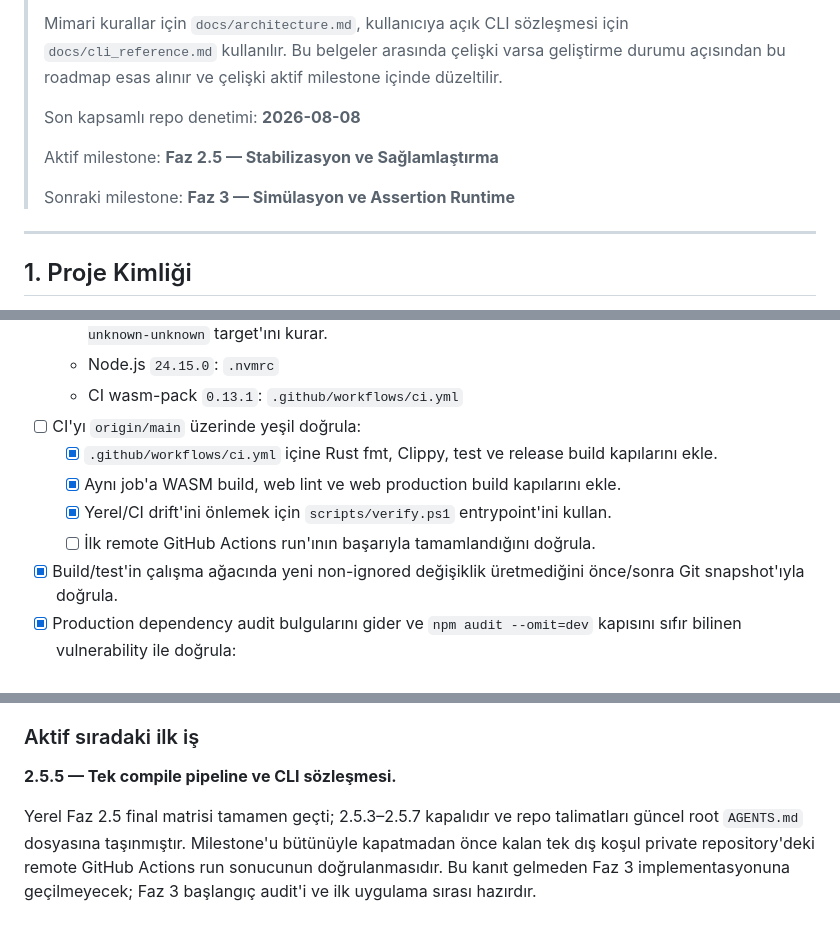
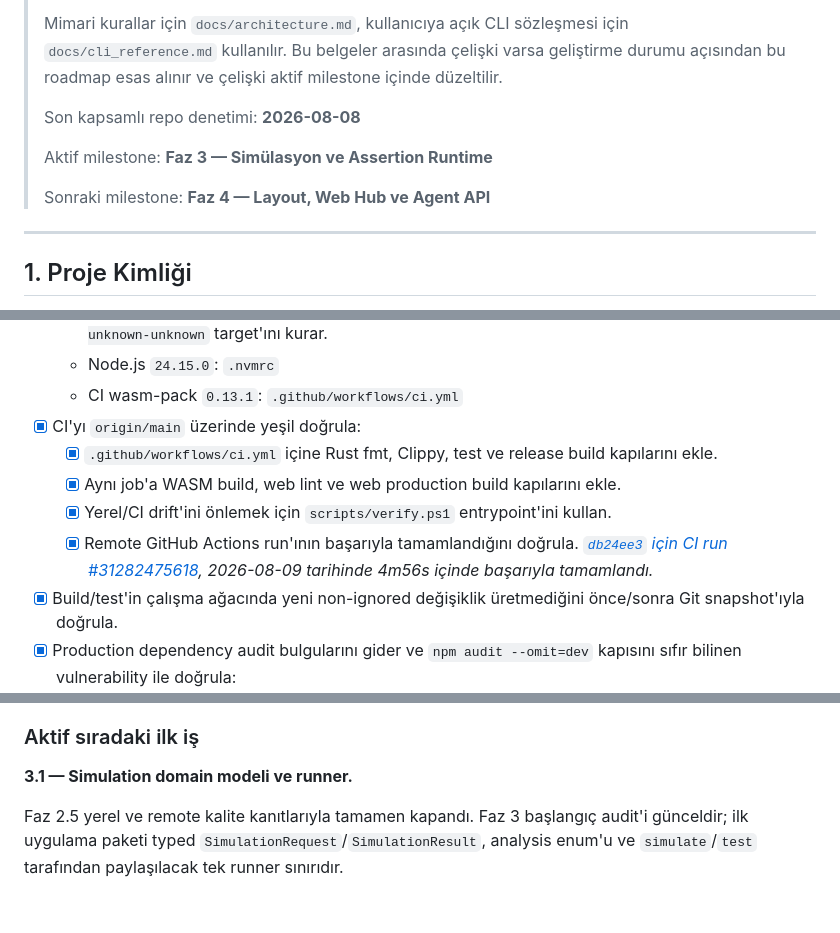
Before and after one commit to Stapimaz/Kessetsu, a Markdown page: docs/ROADMAP.md, 3 parts joined by grey strips. Drawn GitHub-style.

Commit message:
docs: close phase 2.5 after remote CI

```diff
--- a/docs/ROADMAP.md
+++ b/docs/ROADMAP.md
@@ -6,9 +6,9 @@
 >
 > Son kapsamlı repo denetimi: **2026-08-08**
 >
-> Aktif milestone: **Faz 2.5 — Stabilizasyon ve Sağlamlaştırma**
+> Aktif milestone: **Faz 3 — Simülasyon ve Assertion Runtime**
 >
-> Sonraki milestone: **Faz 3 — Simülasyon ve Assertion Runtime**
+> Sonraki milestone: **Faz 4 — Layout, Web Hub ve Agent API**
 
 ---
 
@@ -228,11 +227,11 @@ Bu milestone sırasında aşağıdaki özellikler uygulanmayacaktır:
   - Minimum Rust `1.97.1`: `core/Cargo.toml`; CI aynı exact sürümü, rustfmt, Clippy ve `wasm32-unknown-unknown` target'ını kurar.
   - Node.js `24.15.0`: `.nvmrc`
   - CI wasm-pack `0.13.1`: `.github/workflows/ci.yml`
-- [ ] CI'yı `origin/main` üzerinde yeşil doğrula:
+- [x] CI'yı `origin/main` üzerinde yeşil doğrula:
   - [x] `.github/workflows/ci.yml` içine Rust fmt, Clippy, test ve release build kapılarını ekle.
   - [x] Aynı job'a WASM build, web lint ve web production build kapılarını ekle.
   - [x] Yerel/CI drift'ini önlemek için `scripts/verify.ps1` entrypoint'ini kullan.
-  - [ ] İlk remote GitHub Actions run'ının başarıyla tamamlandığını doğrula.
+  - [x] Remote GitHub Actions run'ının başarıyla tamamlandığını doğrula. _[`db24ee3` için CI run #31282475618](https://github.com/Stapimaz/NetLang/actions/runs/31282475618), 2026-08-09 tarihinde 4m56s içinde başarıyla tamamlandı._
 - [x] Build/test'in çalışma ağacında yeni non-ignored değişiklik üretmediğini önce/sonra Git snapshot'ıyla doğrula.
 - [x] Production dependency audit bulgularını gider ve `npm audit --omit=dev` kapısını sıfır bilinen vulnerability ile doğrula:
   - 2026-08-09 baseline: 1 high, 3 moderate, 1 low.
@@ -763,6 +762,6 @@ Her geliştirme oturumunda:
 
 ### Aktif sıradaki ilk iş
 
-**2.5.5 — Tek compile pipeline ve CLI sözleşmesi.**
+**3.1 — Simulation domain modeli ve runner.**
 
-Yerel Faz 2.5 final matrisi tamamen geçti; 2.5.3–2.5.7 kapalıdır ve repo talimatları güncel root `AGENTS.md` dosyasına taşınmıştır. Milestone'u bütünüyle kapatmadan önce kalan tek dış koşul private repository'deki remote GitHub Actions run sonucunun doğrulanmasıdır. Bu kanıt gelmeden Faz 3 implementasyonuna geçilmeyecek; Faz 3 başlangıç audit'i ve ilk uygulama sırası hazırdır.
+Faz 2.5 yerel ve remote kalite kanıtlarıyla tamamen kapandı. Faz 3 başlangıç audit'i günceldir; ilk uygulama paketi typed `SimulationRequest`/`SimulationResult`, analysis enum'u ve `simulate`/`test` tarafından paylaşılacak tek runner sınırıdır.
```
Also changed, not shown: other parts of docs/ROADMAP.md (+2 -3 lines).
